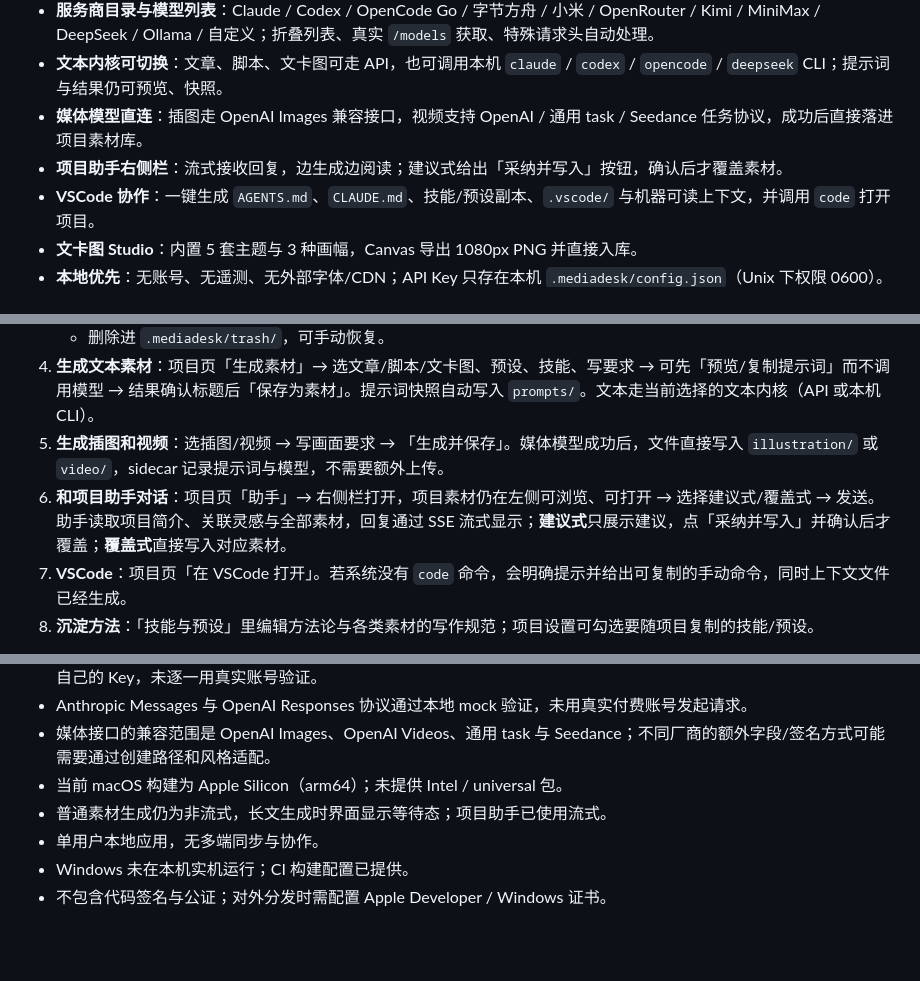
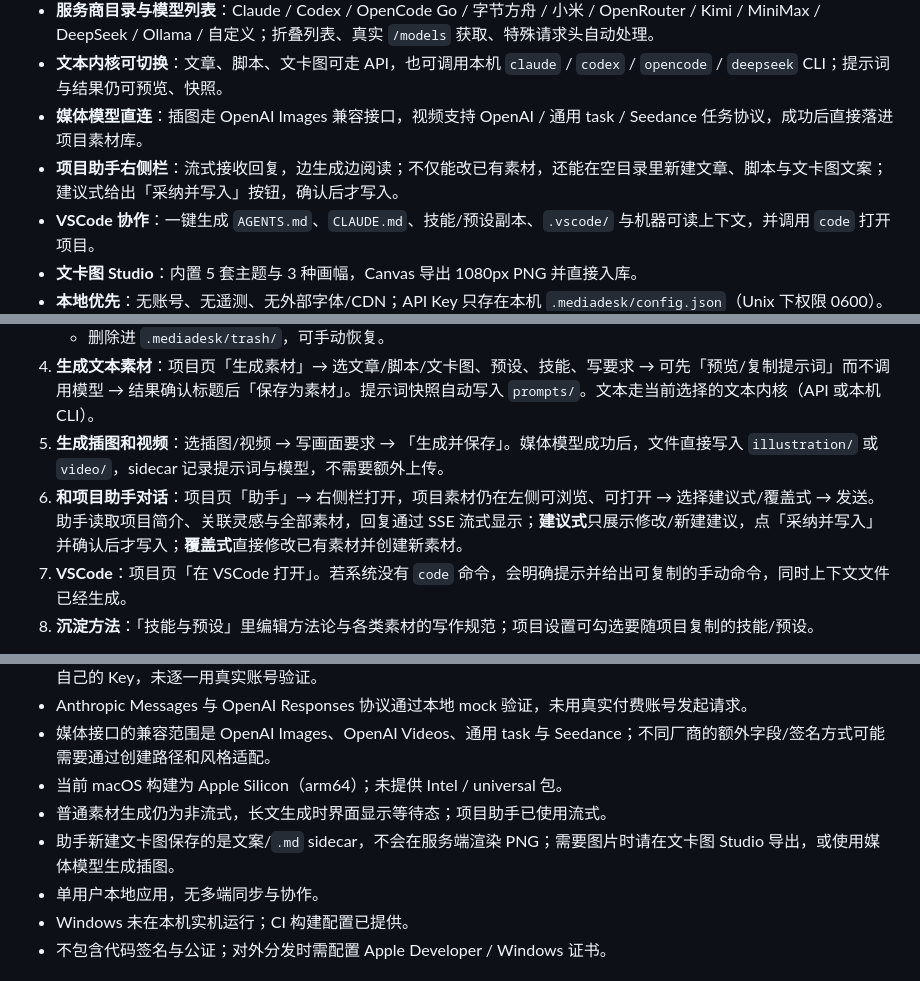
Before and after one commit to yezongmiao/MediaPlatform, a Markdown page: README.md, 3 parts joined by grey strips. GitHub-like rendering; blank space fills up the shorter version.

```diff
--- a/README.md
+++ b/README.md
@@ -13,7 +13,7 @@
 - **服务商目录与模型列表**：Claude / Codex / OpenCode Go / 字节方舟 / 小米 / OpenRouter / Kimi / MiniMax / DeepSeek / Ollama / 自定义；折叠列表、真实 `/models` 获取、特殊请求头自动处理。
 - **文本内核可切换**：文章、脚本、文卡图可走 API，也可调用本机 `claude` / `codex` / `opencode` / `deepseek` CLI；提示词与结果仍可预览、快照。
 - **媒体模型直连**：插图走 OpenAI Images 兼容接口，视频支持 OpenAI / 通用 task / Seedance 任务协议，成功后直接落进项目素材库。
-- **项目助手右侧栏**：流式接收回复，边生成边阅读；建议式给出「采纳并写入」按钮，确认后才覆盖素材。
+- **项目助手右侧栏**：流式接收回复，边生成边阅读；不仅能改已有素材，还能在空目录里新建文章、脚本与文卡图文案；建议式给出「采纳并写入」按钮，确认后才写入。
 - **VSCode 协作**：一键生成 `AGENTS.md`、`CLAUDE.md`、技能/预设副本、`.vscode/` 与机器可读上下文，并调用 `code` 打开项目。
 - **文卡图 Studio**：内置 5 套主题与 3 种画幅，Canvas 导出 1080px PNG 并直接入库。
 - **本地优先**：无账号、无遥测、无外部字体/CDN；API Key 只存在本机 `.mediadesk/config.json`（Unix 下权限 0600）。
@@ -109,7 +109,7 @@ Windows 使用相同 Tauri 配置，在 Windows 上执行 `npx tauri build --bun
    - 删除进 `.mediadesk/trash/`，可手动恢复。
 4. **生成文本素材**：项目页「生成素材」→ 选文章/脚本/文卡图、预设、技能、写要求 → 可先「预览/复制提示词」而不调用模型 → 结果确认标题后「保存为素材」。提示词快照自动写入 `prompts/`。文本走当前选择的文本内核（API 或本机 CLI）。
 5. **生成插图和视频**：选插图/视频 → 写画面要求 → 「生成并保存」。媒体模型成功后，文件直接写入 `illustration/` 或 `video/`，sidecar 记录提示词与模型，不需要额外上传。
-6. **和项目助手对话**：项目页「助手」→ 右侧栏打开，项目素材仍在左侧可浏览、可打开 → 选择建议式/覆盖式 → 发送。助手读取项目简介、关联灵感与全部素材，回复通过 SSE 流式显示；**建议式**只展示建议，点「采纳并写入」并确认后才覆盖；**覆盖式**直接写入对应素材。
+6. **和项目助手对话**：项目页「助手」→ 右侧栏打开，项目素材仍在左侧可浏览、可打开 → 选择建议式/覆盖式 → 发送。助手读取项目简介、关联灵感与全部素材，回复通过 SSE 流式显示；**建议式**只展示修改/新建建议，点「采纳并写入」并确认后才写入；**覆盖式**直接修改已有素材并创建新素材。
 7. **VSCode**：项目页「在 VSCode 打开」。若系统没有 `code` 命令，会明确提示并给出可复制的手动命令，同时上下文文件已经生成。
 8. **沉淀方法**：「技能与预设」里编辑方法论与各类素材的写作规范；项目设置可勾选要随项目复制的技能/预设。
 
@@ -238,6 +240,7 @@ Playwright 默认直接驱动系统 Microsoft Edge，不额外下载 Chromium；
 - 媒体接口的兼容范围是 OpenAI Images、OpenAI Videos、通用 task 与 Seedance；不同厂商的额外字段/签名方式可能需要通过创建路径和风格适配。
 - 当前 macOS 构建为 Apple Silicon（arm64）；未提供 Intel / universal 包。
 - 普通素材生成仍为非流式，长文生成时界面显示等待态；项目助手已使用流式。
+- 助手新建文卡图保存的是文案/`.md` sidecar，不会在服务端渲染 PNG；需要图片时请在文卡图 Studio 导出，或使用媒体模型生成插图。
 - 单用户本地应用，无多端同步与协作。
 - Windows 未在本机实机运行；CI 构建配置已提供。
 - 不包含代码签名与公证；对外分发时需配置 Apple Developer / Windows 证书。
```
Also changed, not shown: other parts of README.md (+10 -8 lines), docs/ACCEPTANCE.md (+24 -20 lines), docs/SESSION-2026-11-22-cli-kernel-and-assistant.md (+1 -1 lines), docs/screenshots/assistant-create.png (added), 14 other files.
